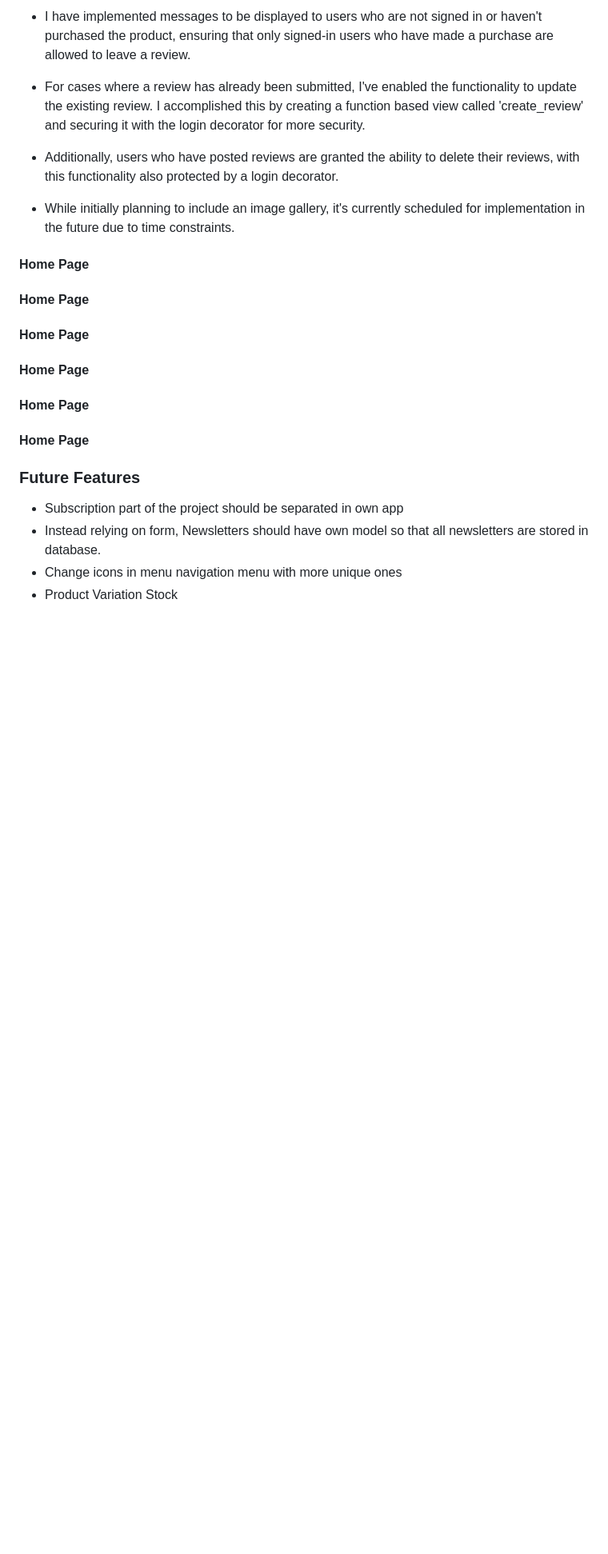
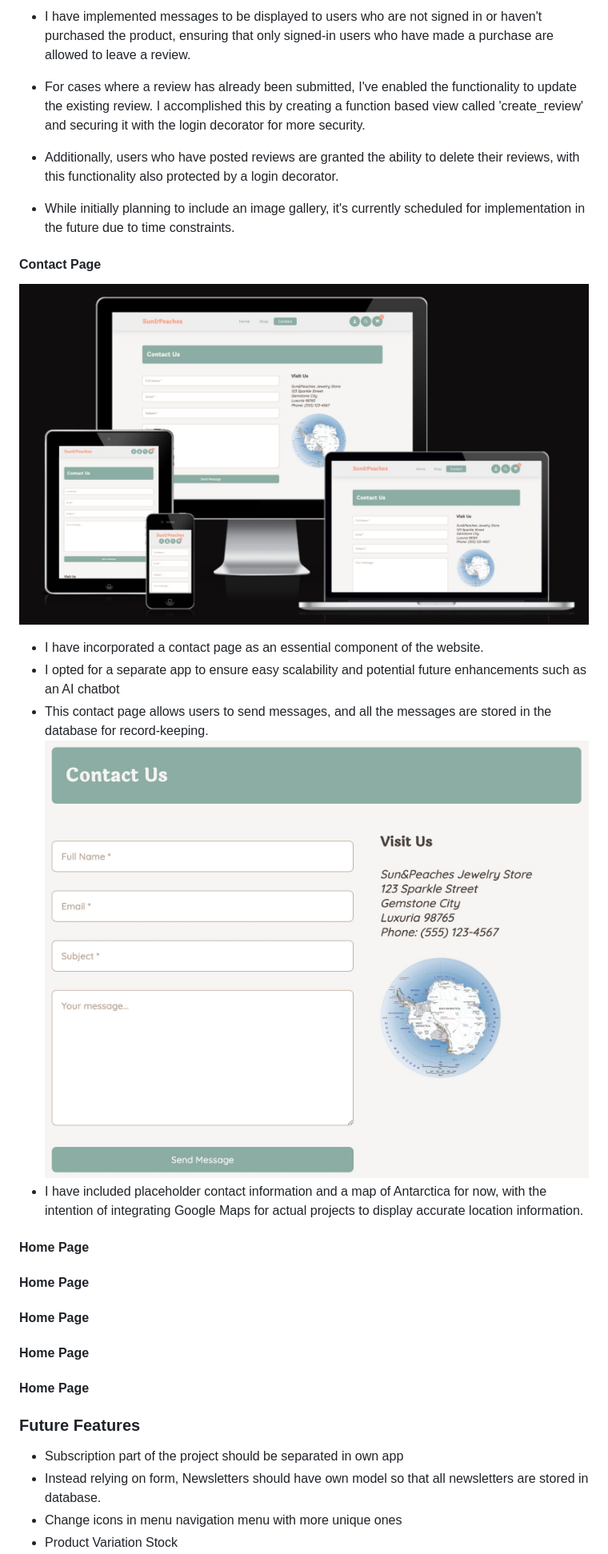
Before and after one commit to radule90/CI_PP_5, a Markdown page: README.md, the part around the change printed below. Shown: that part at 80% size. Drawn GitHub-style; pictures changed too: static/images/readme/contact-respo.jpg (added), static/images/readme/contact.jpg (added); blank space fills up the shorter version.

Commit message:
Add contact page contetn in readme

```diff
--- a/README.md
+++ b/README.md
@@ -300,9 +300,15 @@ When testing interactively, use a card number, such as [4242 4242 4242 4242](htt
 
 - While initially planning to include an image gallery, it's currently scheduled for implementation in the future due to time constraints.
 
+#### Contact Page
+![Contact Page Respo](static/images/readme/contact-respo.jpg)
+- I have incorporated a contact page as an essential component of the website.
+- I opted for a separate app to ensure easy scalability and potential future enhancements such as an AI chatbot
+- This contact page allows users to send messages, and all the messages are stored in the database for record-keeping.
+  ![Contact Page](static/images/readme/contact.jpg)
+- I have included placeholder contact information and a map of Antarctica for now, with the intention of integrating Google Maps for actual projects to display accurate location information.
 
 
-#### Home Page
 #### Home Page
 #### Home Page
 #### Home Page
```
Also changed, not shown: other parts of README.md (+1 -1 lines).
